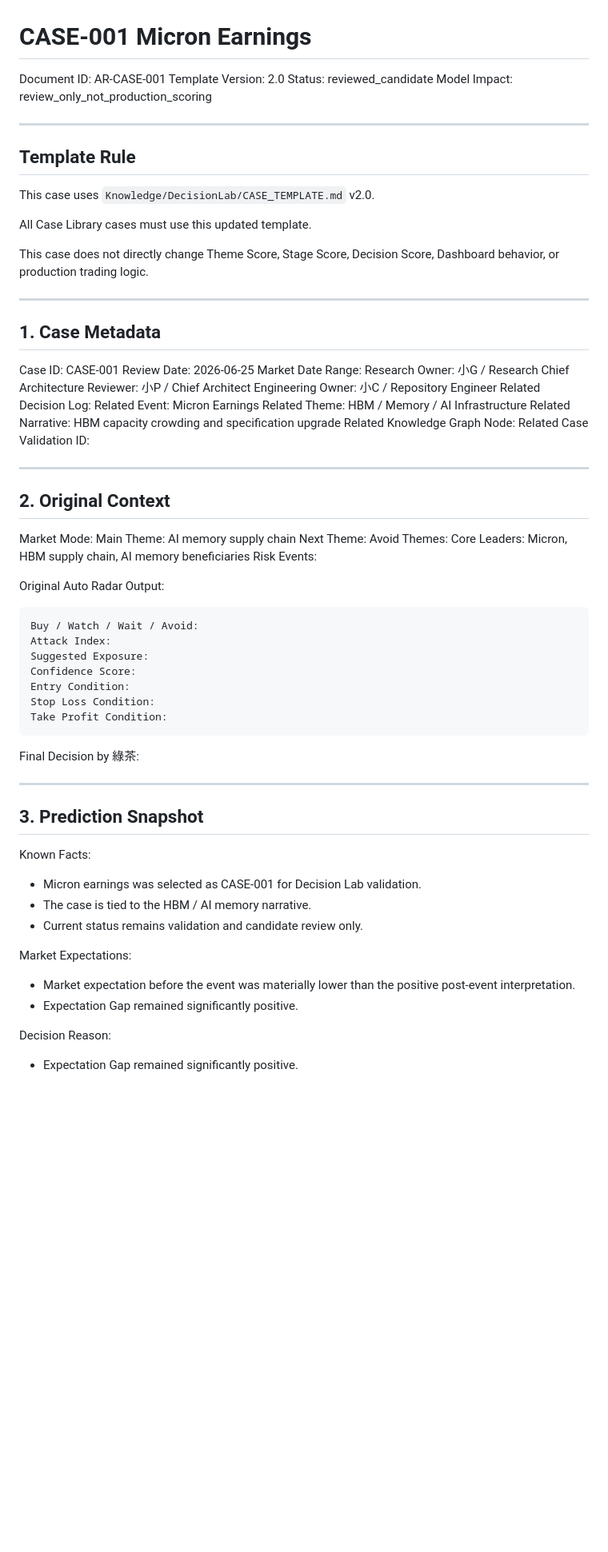
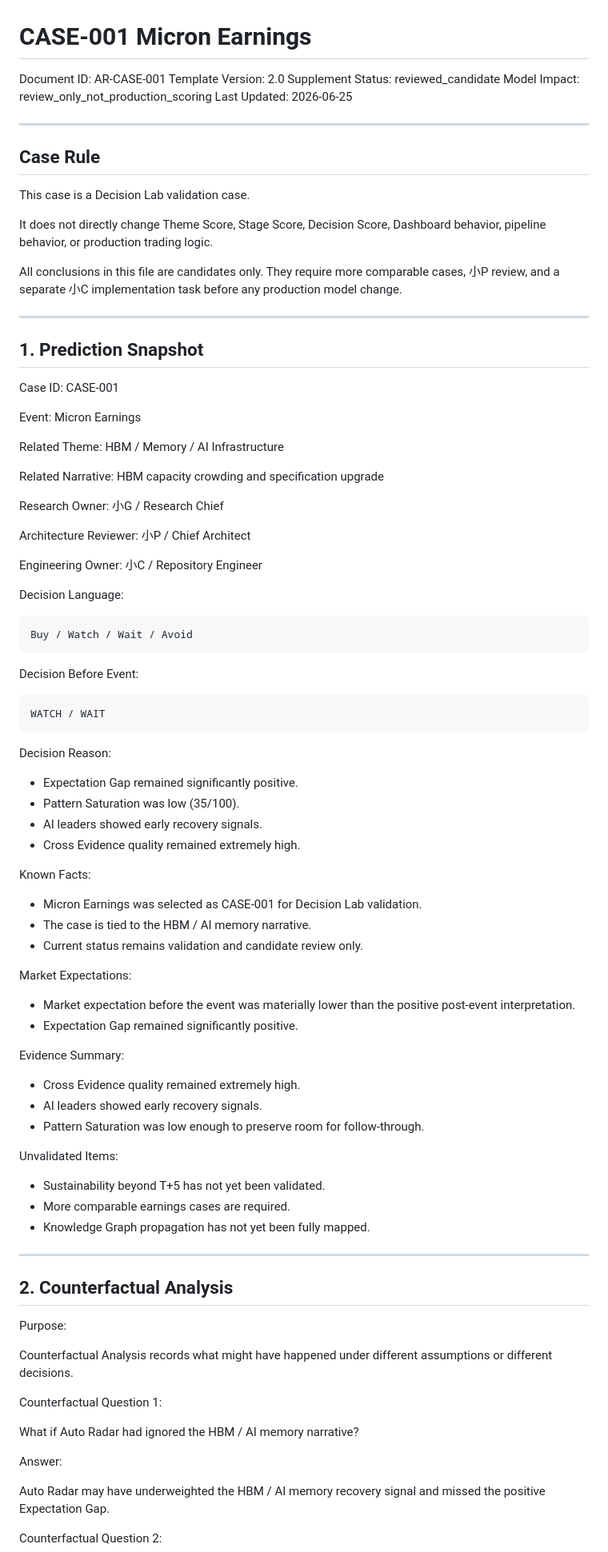
Before and after one commit to ps125430/auto-radar-global-v2, a Markdown page: Knowledge/CaseLibrary/CASE-001_MICRON_EARNINGS.md, the part around one of its changes. Shown at 80% size. Drawn GitHub-style; blank space fills up the shorter version.

Commit message:
D-012 finalize CASE-001 Micron earnings research

````diff
--- a/Knowledge/CaseLibrary/CASE-001_MICRON_EARNINGS.md
+++ b/Knowledge/CaseLibrary/CASE-001_MICRON_EARNINGS.md
@@ -1,69 +1,61 @@
 # CASE-001 Micron Earnings
 
 Document ID: AR-CASE-001
-Template Version: 2.0
+Template Version: 2.0 Supplement
 Status: reviewed_candidate
 Model Impact: review_only_not_production_scoring
+Last Updated: 2026-06-25
 
 ---
 
-## Template Rule
+## Case Rule
 
-This case uses `Knowledge/DecisionLab/CASE_TEMPLATE.md` v2.0.
+This case is a Decision Lab validation case.
 
-All Case Library cases must use this updated template.
+It does not directly change Theme Score, Stage Score, Decision Score, Dashboard behavior, pipeline behavior, or production trading logic.
 
-This case does not directly change Theme Score, Stage Score, Decision Score, Dashboard behavior, or production trading logic.
+All conclusions in this file are candidates only. They require more comparable cases, 小P review, and a separate 小C implementation task before any production model change.
 
 ---
 
-## 1. Case Metadata
+## 1. Prediction Snapshot
 
 Case ID: CASE-001
-Review Date: 2026-06-25
-Market Date Range:
+
+Event: Micron Earnings
+
+Related Theme: HBM / Memory / AI Infrastructure
+
+Related Narrative: HBM capacity crowding and specification upgrade
+
 Research Owner: 小G / Research Chief
+
 Architecture Reviewer: 小P / Chief Architect
+
 Engineering Owner: 小C / Repository Engineer
-Related Decision Log:
-Related Event: Micron Earnings
-Related Theme: HBM / Memory / AI Infrastructure
-Related Narrative: HBM capacity crowding and specification upgrade
-Related Knowledge Graph Node:
-Related Case Validation ID:
 
----
-
-## 2. Original Context
-
-Market Mode:
-Main Theme: AI memory supply chain
-Next Theme:
-Avoid Themes:
-Core Leaders: Micron, HBM supply chain, AI memory beneficiaries
-Risk Events:
-
-Original Auto Radar Output:
+Decision Language:
 
 ```text
-Buy / Watch / Wait / Avoid:
-Attack Index:
-Suggested Exposure:
-Confidence Score:
-Entry Condition:
-Stop Loss Condition:
-Take Profit Condition:
+Buy / Watch / Wait / Avoid
 ```
 
-Final Decision by 綠茶:
+Decision Before Event:
 
----
+```text
+WATCH / WAIT
+```
 
-## 3. Prediction Snapshot
+Decision Reason:
+
+* Expectation Gap remained significantly positive.
+* Pattern Saturation was low (35/100).
+* AI leaders showed early recovery signals.
+* Cross Evidence quality remained extremely high.
 
 Known Facts:
 
-* Micron earnings was selected as CASE-001 for Decision Lab validation.
+* Micron Earnings was selected as CASE-001 for Decision Lab validation.
 * The case is tied to the HBM / AI memory narrative.
 * Current status remains validation and candidate review only.
 
@@ -72,6 +64,33 @@ Market Expectations:
 * Market expectation before the event was materially lower than the positive post-event interpretation.
 * Expectation Gap remained significantly positive.
 
-Decision Reason:
+Evidence Summary:
 
-* Expectation Gap remained significantly positive.
+* Cross Evidence quality remained extremely high.
+* AI leaders showed early recovery signals.
+* Pattern Saturation was low enough to preserve room for follow-through.
+
+Unvalidated Items:
+
+* Sustainability beyond T+5 has not yet been validated.
+* More comparable earnings cases are required.
+* Knowledge Graph propagation has not yet been fully mapped.
+
+---
+
+## 2. Counterfactual Analysis
+
+Purpose:
+
+Counterfactual Analysis records what might have happened under different assumptions or different decisions.
+
+Counterfactual Question 1:
+
+What if Auto Radar had ignored the HBM / AI memory narrative?
+
+Answer:
+
+Auto Radar may have underweighted the HBM / AI memory recovery signal and missed the positive Expectation Gap.
+
+Counterfactual Question 2:
+
````
Also changed, not shown: other parts of Knowledge/CaseLibrary/CASE-001_MICRON_EARNINGS.md (+166 -310 lines).
